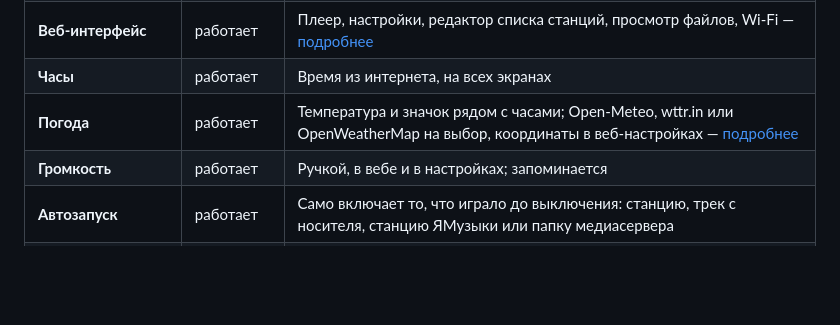
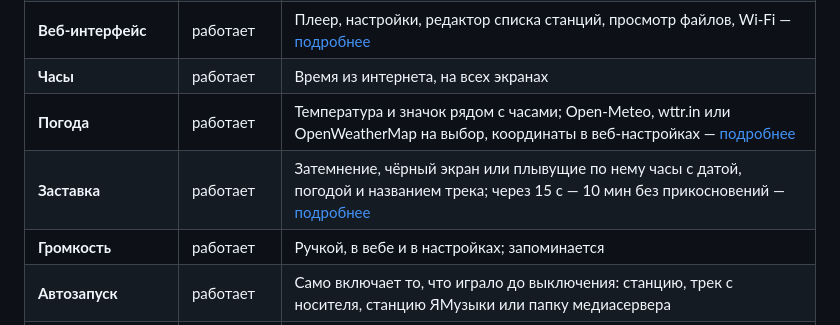
Before and after one commit to jmper-ha/jradio, a Markdown page: README.md, the part around the change. GitHub-like rendering; blank space fills up the shorter version.

Commit message:
docs: the READMEs list the screensaver
Co-Authored-By: Claude Opus 5 <noreply@anthropic.com>
Claude-Session: https://claude.ai/code/session_0175Nqq3pXdjqoRJUvAEgdoG

```diff
--- a/README.md
+++ b/README.md
@@ -37,6 +37,7 @@
 | **Веб-интерфейс** | работает | Плеер, настройки, редактор списка станций, просмотр файлов, Wi-Fi — [подробнее](doc/web.md) |
 | **Часы** | работает | Время из интернета, на всех экранах |
 | **Погода** | работает | Температура и значок рядом с часами; Open-Meteo, wttr.in или OpenWeatherMap на выбор, координаты в веб-настройках — [подробнее](doc/usage.md#погода) |
+| **Заставка** | работает | Затемнение, чёрный экран или плывущие по нему часы с датой, погодой и названием трека; через 15 с — 10 мин без прикосновений — [подробнее](doc/usage.md#настройки) |
 | **Громкость** | работает | Ручкой, в вебе и в настройках; запоминается |
 | **Автозапуск** | работает | Само включает то, что играло до выключения: станцию, трек с носителя, станцию ЯМузыки или папку медиасервера |
 | **Обложки** | работает | Из тега файла, из `cover.jpg` рядом с музыкой, от Яндекса |
```
Also changed, not shown: README.en.md (+1 -0 lines).
